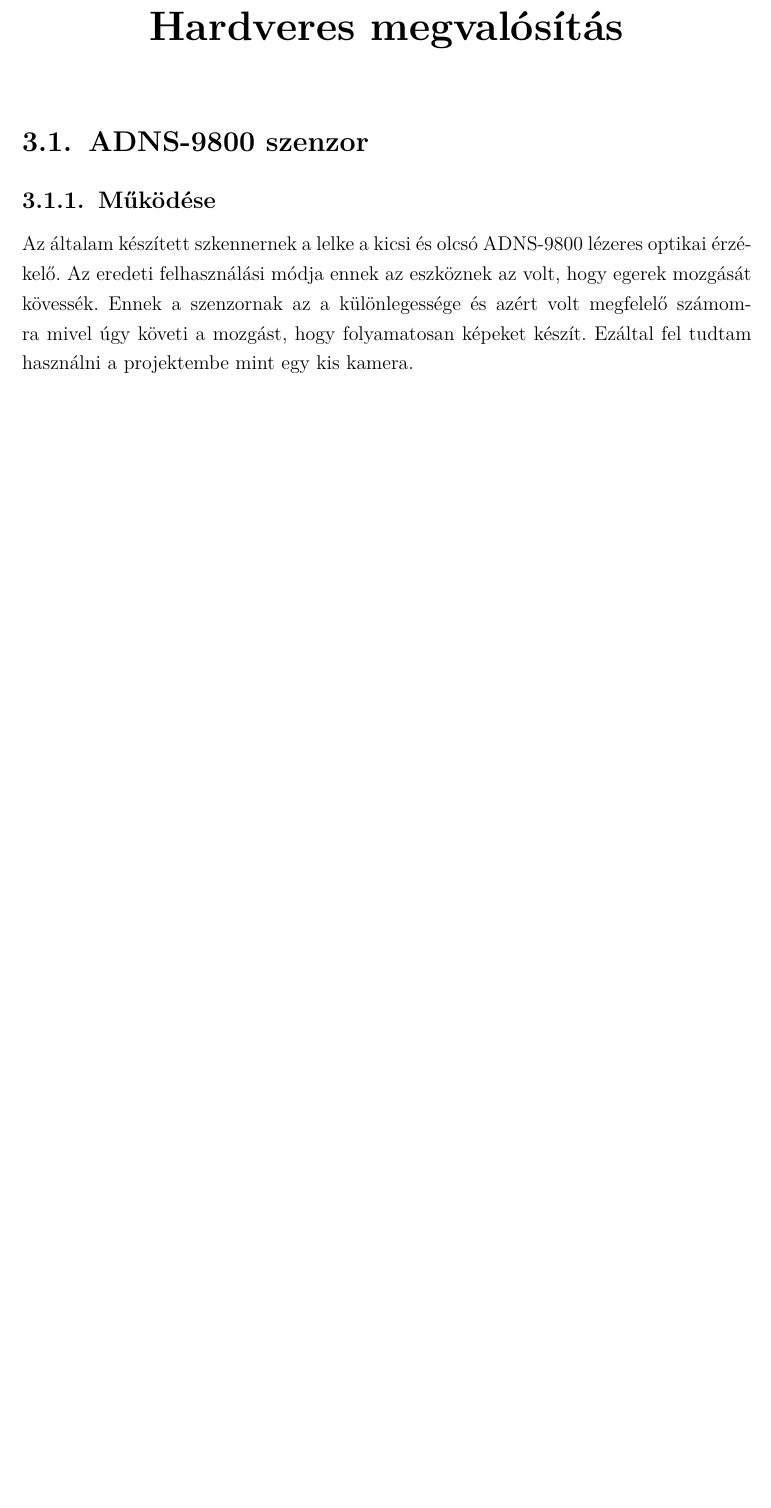
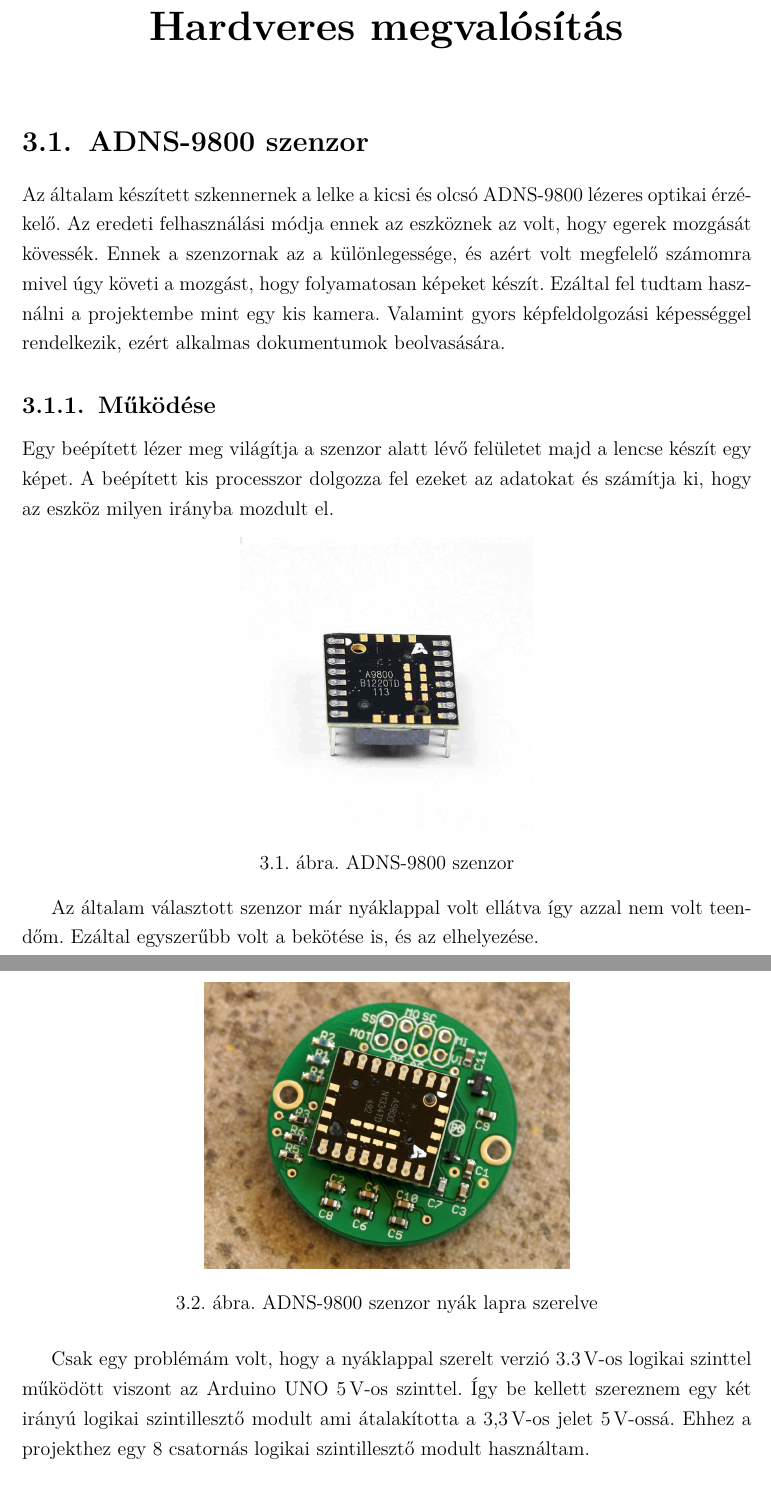
Before and after one commit to Bmate2/SZAKDOLGOZAT, a LaTeX thesis (Doc/FX0W53.tex): part of page 9 of 13 before the commit and two parts of pages 9 and 10 of 15 after it, the two joined at a grey line, cut so that both start at the same text, the shorter picture padded with empty space. Compiled offline with pdfLaTeX.

Commit message:
Harmadik fejezet elkezdve

```diff
--- a/Doc/FX0W53.tex
+++ b/Doc/FX0W53.tex
@@ -112,6 +112,23 @@ A projekt szoftveres részét Visual Studio\cite{visual-studio} fejlesztői kör
 A verziókövetéshez a Githubot\cite{github} használtam azon belül is a Github Desktop-ot, mellyel könnyen tudtam több platformon is dolgozni a projekten, valamint ha valamit elrontottam könnyen vissza tudtam állítani a projektet egy korábbi verzióra.
 \chapter{Hardveres megvalósítás}
 \section{ADNS-9800 szenzor}
+Az általam készített szkennernek a lelke a kicsi és olcsó ADNS-9800 lézeres optikai érzékelő. Az eredeti felhasználási módja ennek az eszköznek az volt, hogy egerek mozgását kövessék. Ennek a szenzornak az a különlegessége, és azért volt megfelelő számomra mivel úgy követi a mozgást, hogy folyamatosan képeket készít. Ezáltal fel tudtam használni a projektembe mint egy kis kamera. Valamint gyors képfeldolgozási képességgel rendelkezik, ezért alkalmas dokumentumok beolvasására.
+\subsection{Működése}
+ Egy beépített lézer meg világítja a szenzor alatt lévő felületet majd a lencse készít egy képet. A beépített kis processzor dolgozza fel ezeket az adatokat és számítja ki, hogy az eszköz milyen irányba mozdult el.
+\begin{figure}[th!]
+	\centering
+	\includegraphics[width=0.4\linewidth]{ADNS9800base}
+	\caption[ADNS9800]{ADNS-9800 szenzor}
+	\label{fig:adns9800base}
+\end{figure}
 
-\subsection{Működése}
-Az általam készített szkennernek a lelke a kicsi és olcsó ADNS-9800 lézeres optikai érzékelő. Az eredeti felhasználási módja ennek az eszköznek az volt, hogy egerek mozgását kövessék. Ennek a szenzornak az a különlegessége és azért volt megfelelő számomra mivel úgy követi a mozgást, hogy folyamatosan képeket készít. Ezáltal fel tudtam használni a projektembe mint egy kis kamera.
+Az általam választott szenzor már nyáklappal volt ellátva így azzal nem volt teendőm. Ezáltal egyszerűbb volt a bekötése is, és az elhelyezése.
+
+\begin{figure}[th!]
+	\centering
+	\includegraphics[width=0.5\linewidth]{ADNS9800}
+	\caption[ADNS9800]{ADNS-9800 szenzor nyák lapra szerelve}
+	\label{fig:adns9800}
+\end{figure}
+
+Csak egy problémám volt, hogy a nyáklappal szerelt verzió 3.3\,V-os logikai szinttel működött viszont az Arduino UNO 5\,V-os szinttel. Így be kellett szereznem egy két irányú logikai szintillesztő modult ami átalakította a 3,3\,V-os jelet 5\,V-ossá. Ehhez a projekthez egy 8 csatornás logikai szintillesztő modult használtam.
```
Also changed, not shown: források.txt (+2 -0 lines), Doc/ADNS9800.jpg (added), Doc/ADNS9800base.jpg (added), Doc/FX0W53.pdf, Doc/szintilleszto.jpg (added), Doc/FX0W53.tex (17 more changed lines), 5 other files.
